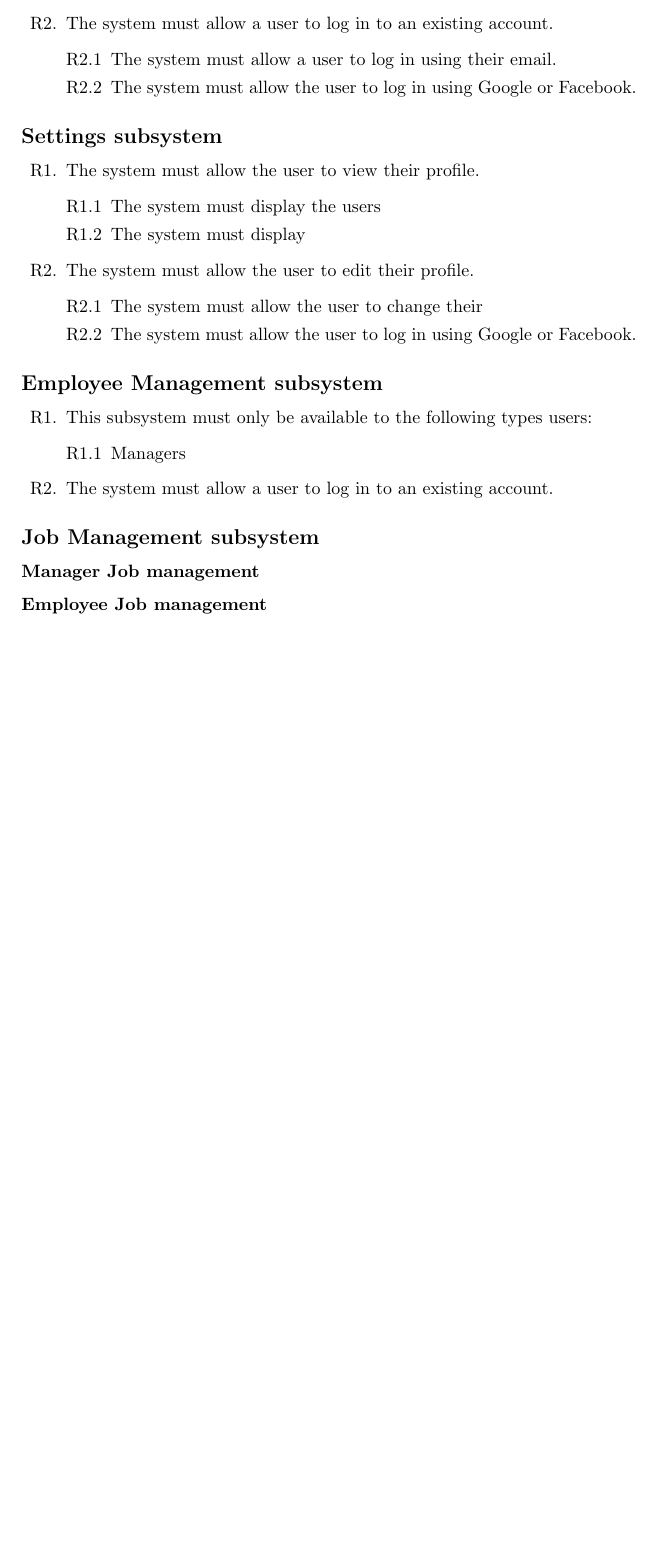
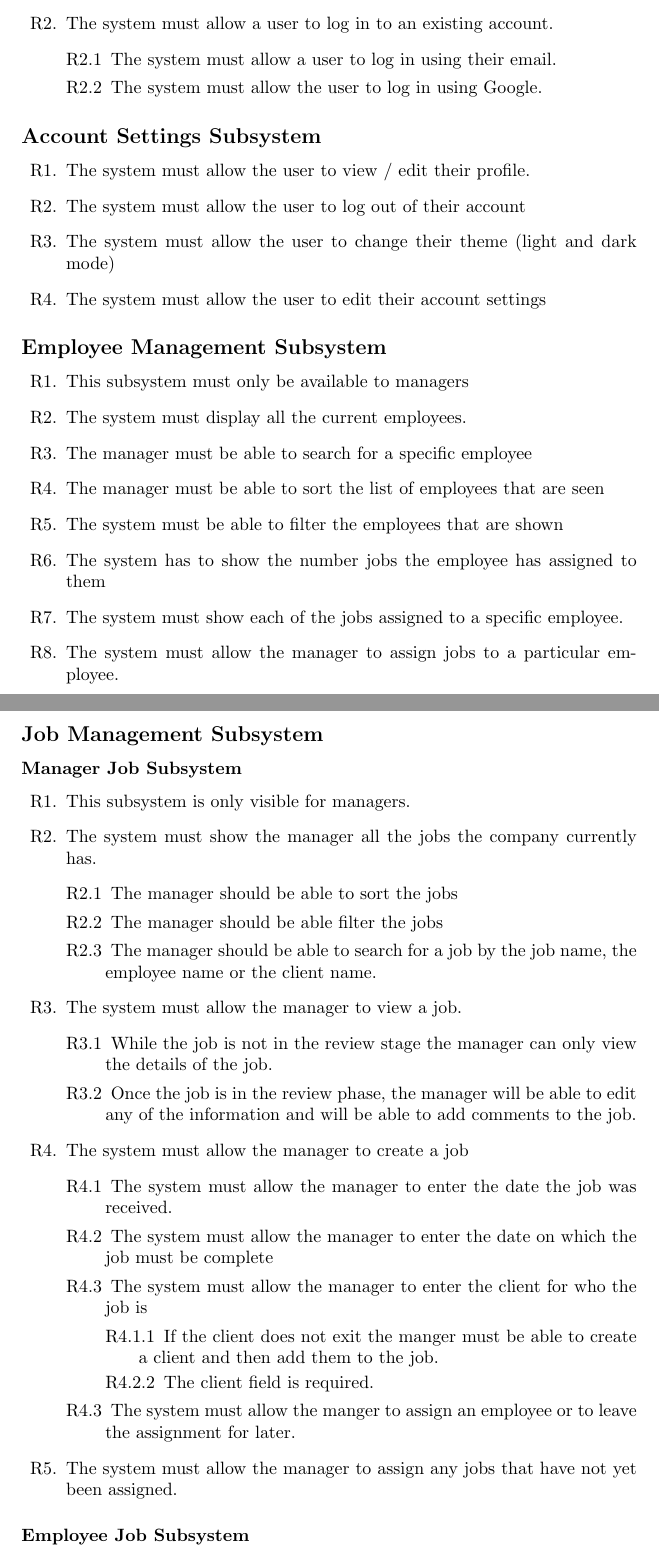
Before and after one commit to COS301-SE-2024/WorkWise-Central, a LaTeX document (Docs/Requirements.tex): part of page 3 of 10 before the commit and two parts of pages 3 and 4 of 12 after it, the two joined at a grey line, cut so that both start at the same text, the shorter picture padded with empty space. Compiled offline with pdfLaTeX.

Commit message:
feature/docs-edit: requirment spec addition

```diff
--- a/Docs/Requirements.tex
+++ b/Docs/Requirements.tex
@@ -38,32 +38,59 @@
 		\item The system must allow a user to log in to an existing account.
 		\begin{list}{R\arabic{enumileveli}.\arabic{enumilevelii}}{\usecounter{enumilevelii}}
 			\item The system must allow a user to log in using their email.
-			\item The system must allow the user to log in using Google or Facebook.
+			\item The system must allow the user to log in using Google.
 		\end{list}
 	\end{list}
 
-	\subsection*{Settings subsystem}
+	\subsection*{Account Settings Subsystem}
 	\begin{list}{R\arabic{enumileveli}.}{\usecounter{enumileveli}}
-	\item The system must allow the user to view their profile.
-	\begin{list}{R\arabic{enumileveli}.\arabic{enumilevelii}}{\usecounter{enumilevelii}}
-		\item The system must display the users
-		\item The system must display
-	\end{list}
-	\item The system must allow the user to edit their profile.
-	\begin{list}{R\arabic{enumileveli}.\arabic{enumilevelii}}{\usecounter{enumilevelii}}
-		\item The system must allow the user to change their
-		\item The system must allow the user to log in using Google or Facebook.
-	\end{list}
+	\item The system must allow the user to view / edit their profile.
+	\item The system must allow the user to log out of their account
+	\item The system must allow the user to change their theme (light and dark mode)
+	\item The system must allow the user to edit their account settings
+
 
 	\end{list}
 
-	\subsection*{Employee Management subsystem}
+	\subsection*{Employee Management Subsystem}
 	\begin{list}{R\arabic{enumileveli}.}{\usecounter{enumileveli}}
-		\item This subsystem must only be available to the following types users:
+		\item This subsystem must only be available to managers
+		\item The system must display all the current employees.
+		\item The manager must be able to search for a specific employee
+		\item The manager must be able to sort the list of employees that are seen
+		\item The system must be able to filter the employees that are shown
+		\item The system has to show the number jobs the employee has assigned to them
+		\item The system must show each of the jobs assigned to a specific employee.
+		\item The system must allow the manager to assign jobs to a particular employee.
+	\end{list}
+
+	\subsection*{Job Management Subsystem}
+	\subsubsection*{Manager Job Subsystem}
+	\begin{list}{R\arabic{enumileveli}.}{\usecounter{enumileveli}}
+		\item This subsystem is only visible for managers.
+		\item The system must show the manager all the jobs the company currently has.
 		\begin{list}{R\arabic{enumileveli}.\arabic{enumilevelii}}{\usecounter{enumilevelii}}
-			\item Managers
+			\item The manager should be able to sort the jobs
+			\item The manager should be able filter the jobs
+			\item The manager should be able to search for a job by the job name, the employee name or the client name.
 		\end{list}
-		\item The system must allow a user to log in to an existing account.
+		\item The system must allow the manager to view a job.
+		\begin{list}{R\arabic{enumileveli}.\arabic{enumilevelii}}{\usecounter{enumilevelii}}
+			\item While the job is not in the review stage the manager can only view the details of the job.
+			\item Once the job is in the review phase, the manager will be able to edit any of the information and will be able to add comments to the job.
+		\end{list}
+		\item The system must allow the manager to create a job
+		\begin{list}{R\arabic{enumileveli}.\arabic{enumilevelii}}{\usecounter{enumilevelii}}
+			\item The system must allow the manager to enter the date the job was received.
+			\item The system must allow the manager to enter the date on which the job must be complete
+			\item The system must allow the manager to enter the client for who the job is
+			\begin{list}{R\arabic{enumileveli}.\arabic{enumilevelii}.\arabic{enumilevelii}}{\usecounter{enumilevelii}}
+				\item If the client does not exit the manger must be able to create a client and then add them to the job.
+				\item The client field is required.
+			\end{list}
+			\item The system must allow the manger to assign an employee or to leave the assignment for later.
+		\end{list}
+		\item The system must allow the manager to assign any jobs that have not yet been assigned.
 
 	\end{list}
-	\subsection*{Job Management subsystem}
+	\subsubsection*{Employee Job Subsystem}
@@ -70,3 +101 @@
 
-	\subsubsection*{Manager Job management}
-	\subsubsection*{Employee Job management}
```
Also changed, not shown: Docs/Requirements.pdf, Docs/Requirements.tex (14 more changed lines), 3 other files. Lines whose indentation alone changed are shown as unchanged.
